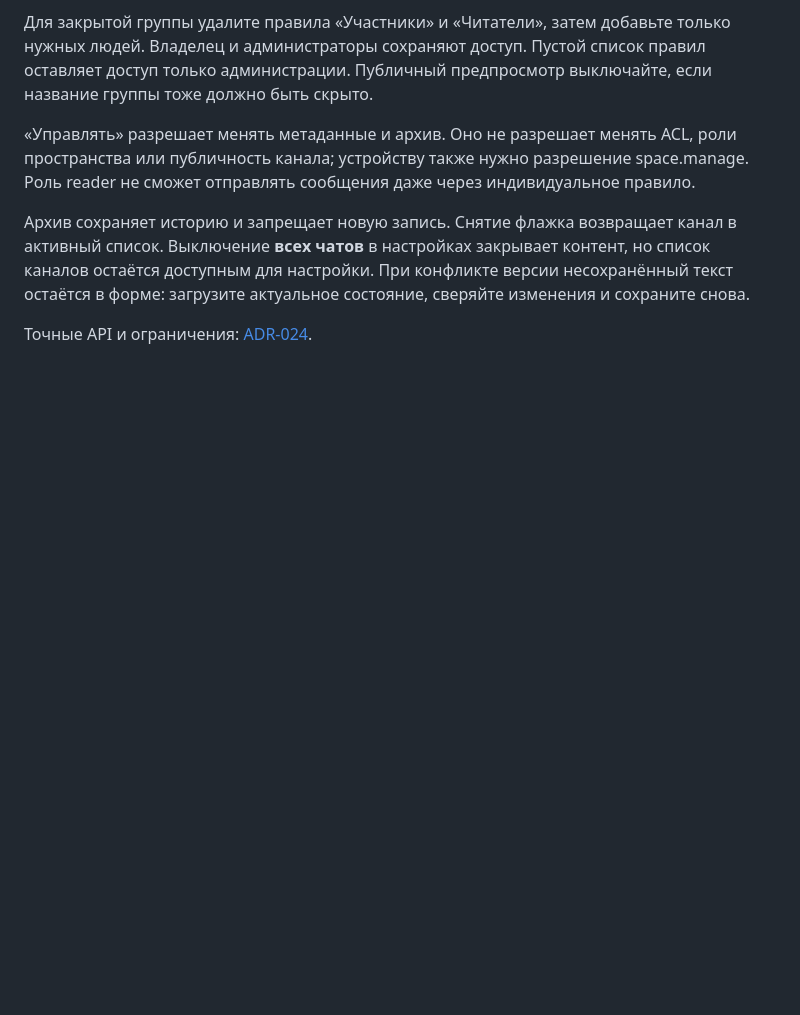
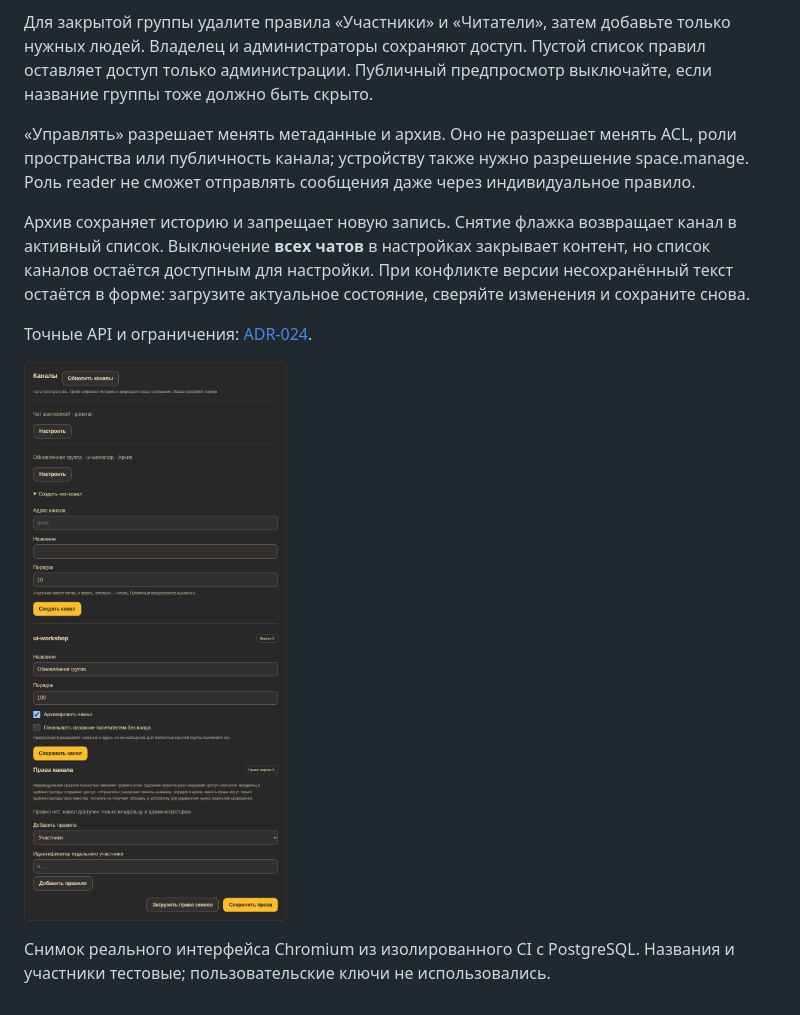
Before and after one commit to space-protocol-project/space-protocol, a Markdown page: docs/ADMIN-GUIDE.md, the part around the change. Drawn GitHub-style; pictures changed too: docs/assets/channels/space-channel-admin.png (added); blank space fills up the shorter version.

```diff
--- a/docs/ADMIN-GUIDE.md
+++ b/docs/ADMIN-GUIDE.md
@@ -191,3 +191,7 @@ Pairing после ротации теперь передаёт root history. Fl
 Архив сохраняет историю и запрещает новую запись. Снятие флажка возвращает канал в активный список. Выключение **всех чатов** в настройках закрывает контент, но список каналов остаётся доступным для настройки. При конфликте версии несохранённый текст остаётся в форме: загрузите актуальное состояние, сверяйте изменения и сохраните снова.
 
 Точные API и ограничения: [ADR-024](adr/024-channels-and-access.md).
+
+![Каналы и права в панели Space](assets/channels/space-channel-admin.png)
+
+Снимок реального интерфейса Chromium из изолированного CI с PostgreSQL. Названия и участники тестовые; пользовательские ключи не использовались.
```
Also changed, not shown: README.md (+3 -1 lines).
